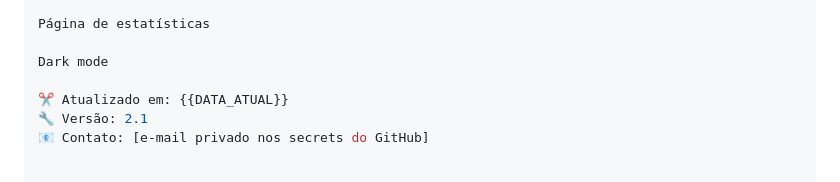
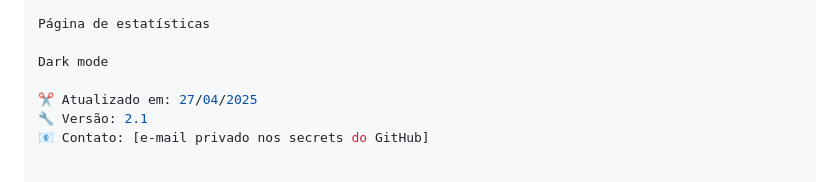
Before and after one commit to pablorozados/reliquiasdoxis, a Markdown page: contexto-conversa.md, the part around the change. Drawn GitHub-style.

```diff
--- a/contexto-conversa.md
+++ b/contexto-conversa.md
@@ -148,7 +148,7 @@ Página de estatísticas
 
 Dark mode
 
-✂️ Atualizado em: {{DATA_ATUAL}}
+✂️ Atualizado em: 27/04/2025
 🔧 Versão: 2.1
 📧 Contato: [e-mail privado nos secrets do GitHub]
 
```
